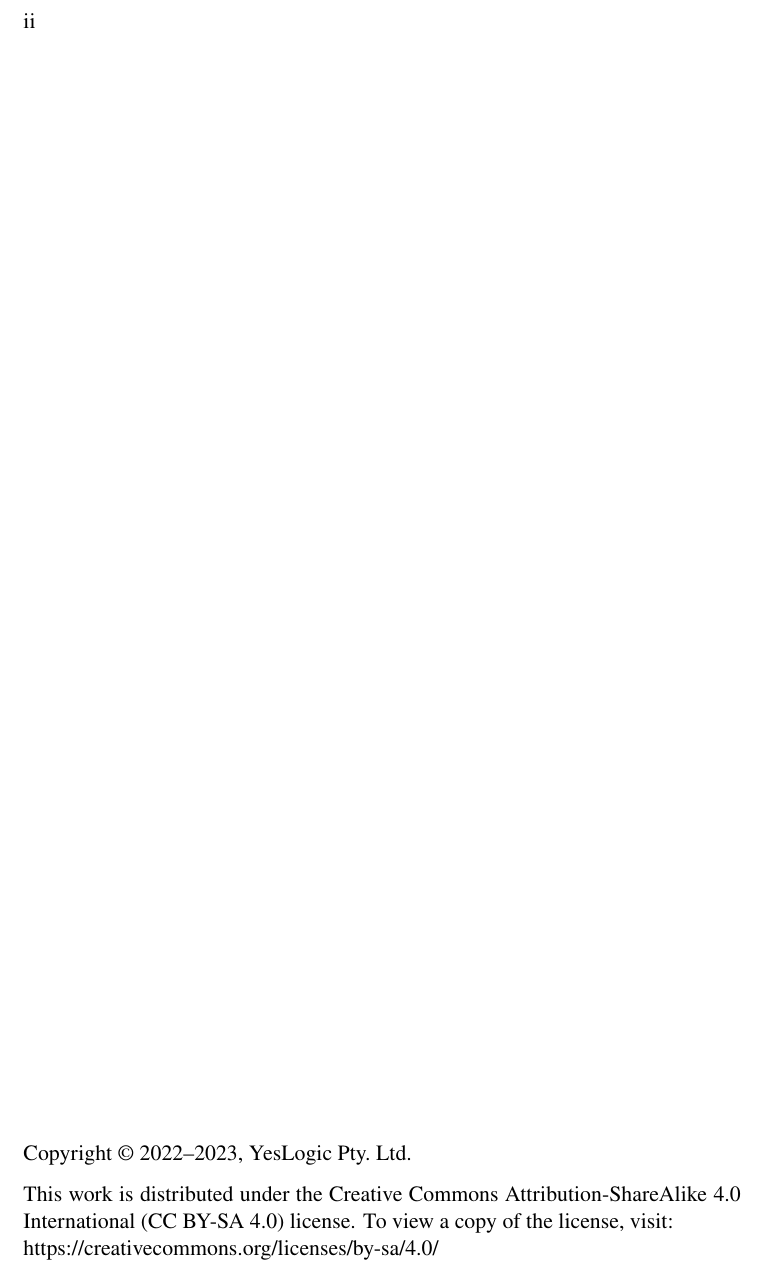
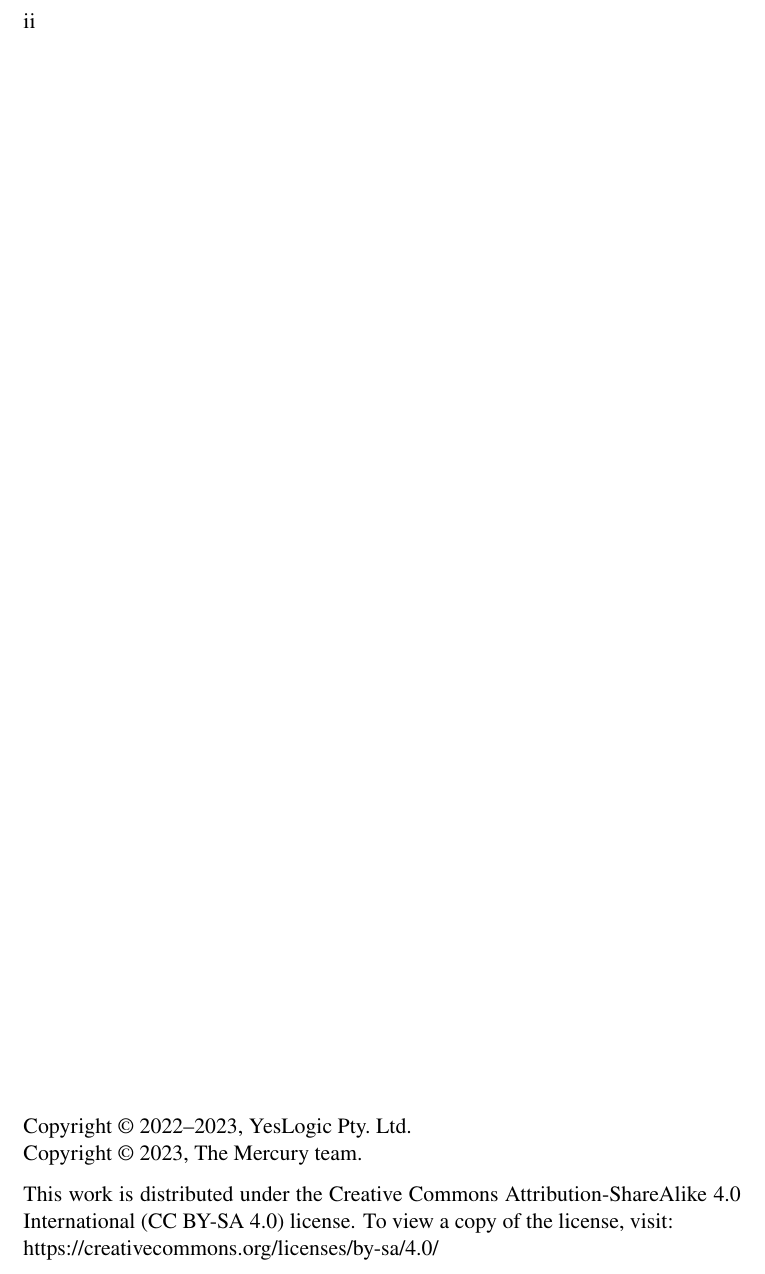
Before and after one commit to Mercury-Language/books, a LaTeX book (decl_prog/decl_prog.tex): part of page 2 of 83, cut so that both start at the same text. Compiled offline with pdfLaTeX.

Commit message:
decl_prog: update copyright

```diff
--- a/decl_prog/decl_prog.tex
+++ b/decl_prog/decl_prog.tex
@@ -46,7 +46,8 @@
 \vspace*{\fill}
 
 \noindent
-Copyright~\copyright~2022--2023, YesLogic~Pty.~Ltd.\\[0.5\baselineskip]
+Copyright~\copyright~2022--2023, YesLogic~Pty.~Ltd.\\
+Copyright~\copyright~2023, The Mercury team. \\[0.5\baselineskip]
 This work is distributed under the Creative Commons
 Attribution-ShareAlike 4.0 International (CC BY-SA 4.0) license.
 To view a copy of the license, visit:\\
```
